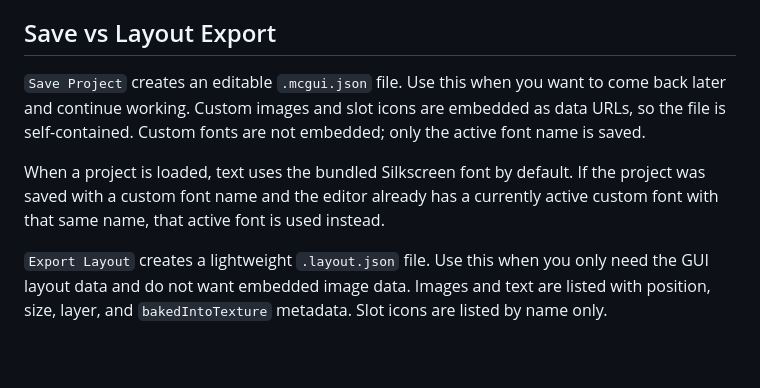
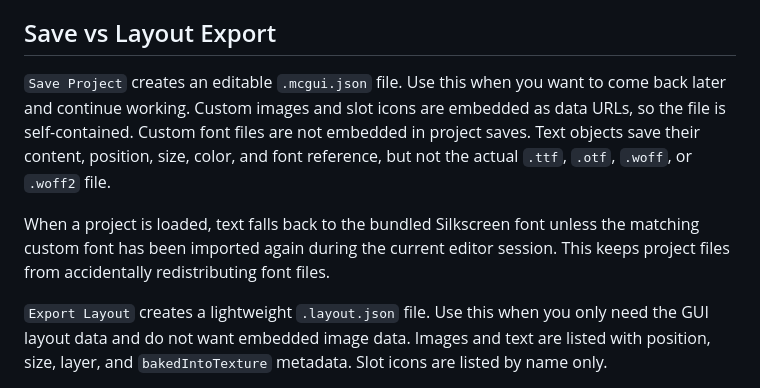
Before and after one commit to tygerthecreator/Minecraft-GUI-Maker, a Markdown page: README.md, the part around the change. Rendered like a GitHub page; blank space fills up the shorter version.

```diff
--- a/README.md
+++ b/README.md
@@ -82,9 +82,9 @@ Slot layout export positions use the slot's usable top-left pixel rather than th
 
 ## Save vs Layout Export
 
-`Save Project` creates an editable `.mcgui.json` file. Use this when you want to come back later and continue working. Custom images and slot icons are embedded as data URLs, so the file is self-contained. Custom fonts are not embedded; only the active font name is saved.
+`Save Project` creates an editable `.mcgui.json` file. Use this when you want to come back later and continue working. Custom images and slot icons are embedded as data URLs, so the file is self-contained. Custom font files are not embedded in project saves. Text objects save their content, position, size, color, and font reference, but not the actual `.ttf`, `.otf`, `.woff`, or `.woff2` file.
 
-When a project is loaded, text uses the bundled Silkscreen font by default. If the project was saved with a custom font name and the editor already has a currently active custom font with that same name, that active font is used instead.
+When a project is loaded, text falls back to the bundled Silkscreen font unless the matching custom font has been imported again during the current editor session. This keeps project files from accidentally redistributing font files.
 
 `Export Layout` creates a lightweight `.layout.json` file. Use this when you only need the GUI layout data and do not want embedded image data. Images and text are listed with position, size, layer, and `bakedIntoTexture` metadata. Slot icons are listed by name only.
 
```
